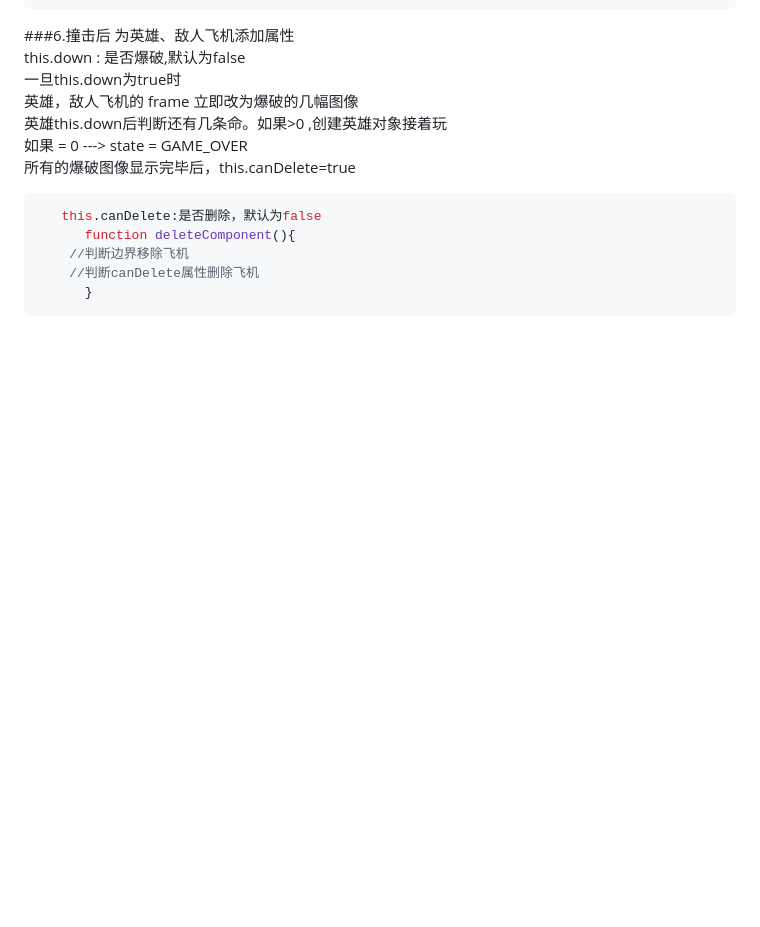
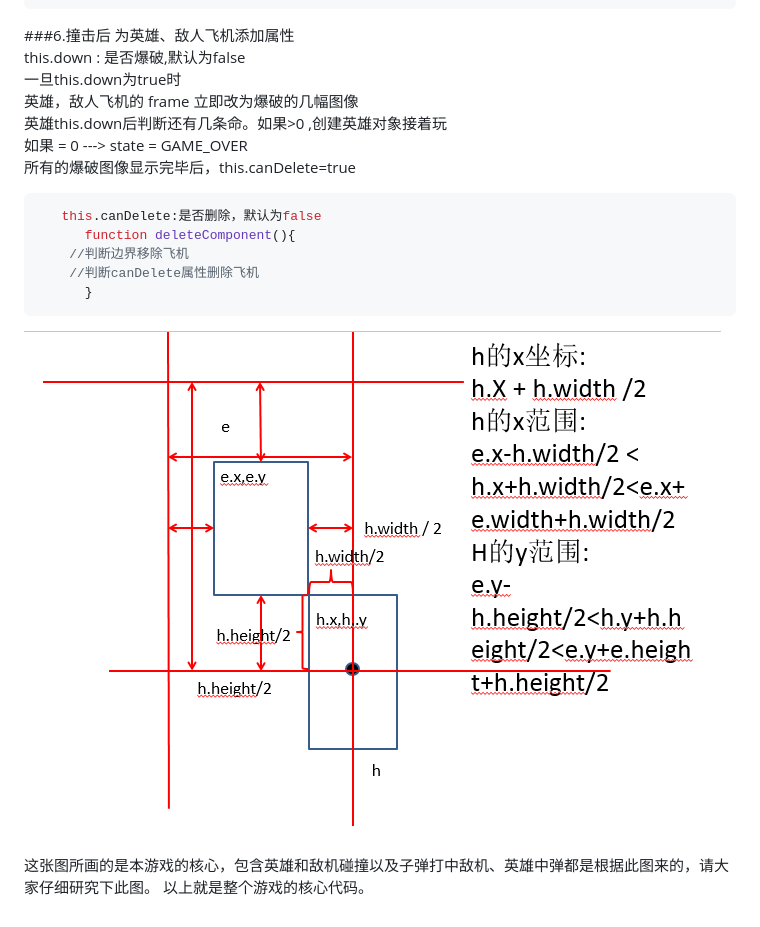
Before and after one commit to godnew/PLANE, a Markdown page: README.md, the part around the change. Drawn GitHub-style; pictures changed too: img/hit.png (added); blank space fills up the shorter version.

Commit message:
hit

````diff
--- a/README.md
+++ b/README.md
@@ -217,3 +217,6 @@ this.down : 是否爆破,默认为false
 	//判断canDelete属性删除飞机
       }
 ```
+![](img/hit.png)
+这张图所画的是本游戏的核心，包含英雄和敌机碰撞以及子弹打中敌机、英雄中弹都是根据此图来的，请大家仔细研究下此图。
+以上就是整个游戏的核心代码。
````
